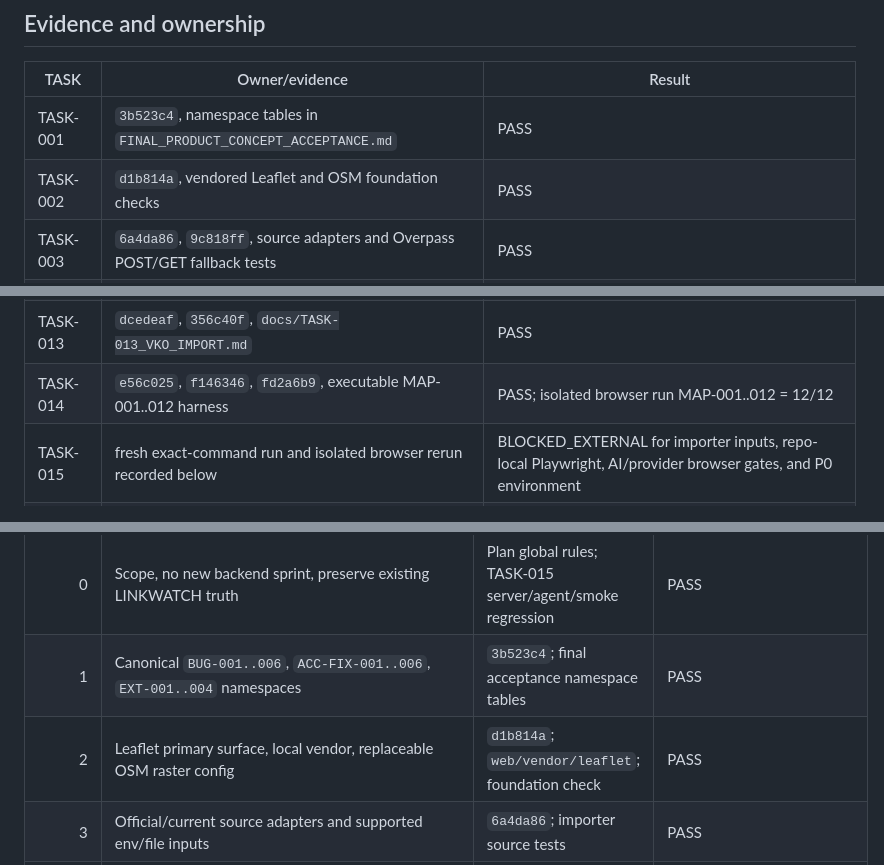
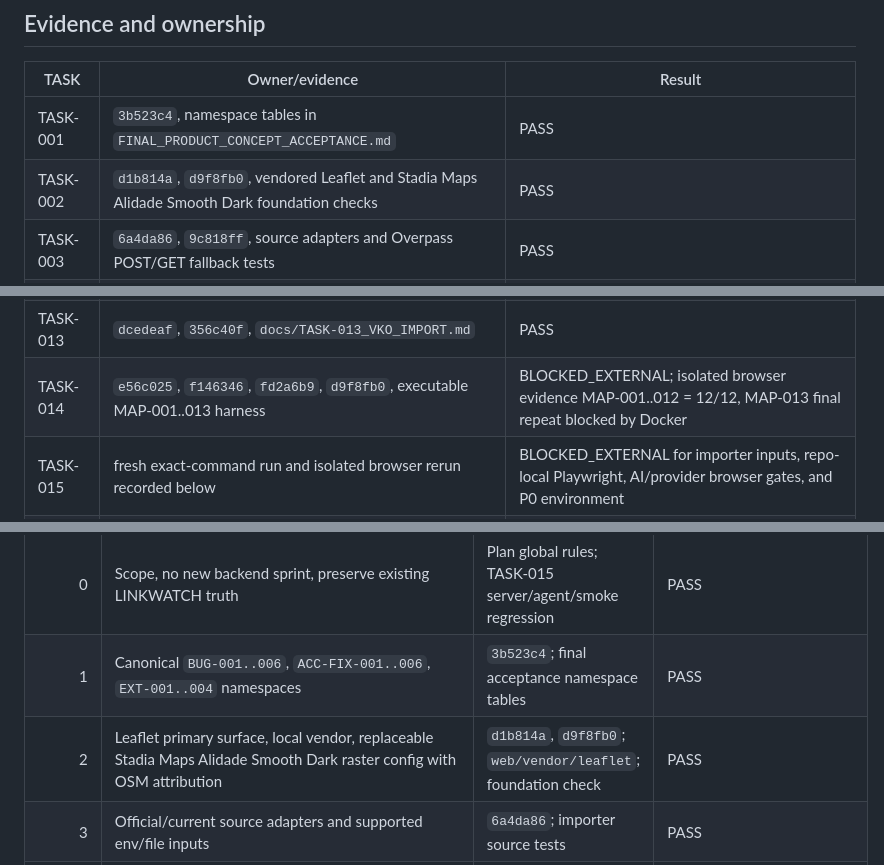
Before and after one commit to hhhhhffd/gov-ethernet-controller, a Markdown page: docs/TASK-016_FINAL_MAP_ACCEPTANCE.md, 3 parts joined by grey strips. Drawn GitHub-style.

```diff
--- a/docs/TASK-016_FINAL_MAP_ACCEPTANCE.md
+++ b/docs/TASK-016_FINAL_MAP_ACCEPTANCE.md
@@ -31,7 +32,7 @@ remaining AI/provider/P0 environment blockers.
 | TASK | Owner/evidence | Result |
 |---|---|---|
 | TASK-001 | `3b523c4`, namespace tables in `FINAL_PRODUCT_CONCEPT_ACCEPTANCE.md` | PASS |
-| TASK-002 | `d1b814a`, vendored Leaflet and OSM foundation checks | PASS |
+| TASK-002 | `d1b814a`, `d9f8fb0`, vendored Leaflet and Stadia Maps Alidade Smooth Dark foundation checks | PASS |
 | TASK-003 | `6a4da86`, `9c818ff`, source adapters and Overpass POST/GET fallback tests | PASS |
 | TASK-004 | `2152ab9`, deterministic matching/coordinate/dedupe tests | PASS |
 | TASK-005 | `54a532e`, `dcedeaf`, artifact/report/review/override generator and tests | PASS; real registry/report/review artifacts generated |
@@ -43,7 +44,7 @@ remaining AI/provider/P0 environment blockers.
 | TASK-011 | `c3f8850`, fallback/resilience tests | PASS |
 | TASK-012 | `b475a93`, importer suite, 28/28 twice | PASS |
 | TASK-013 | `dcedeaf`, `356c40f`, `docs/TASK-013_VKO_IMPORT.md` | PASS |
-| TASK-014 | `e56c025`, `f146346`, `fd2a6b9`, executable MAP-001..012 harness | PASS; isolated browser run MAP-001..012 = 12/12 |
+| TASK-014 | `e56c025`, `f146346`, `fd2a6b9`, `d9f8fb0`, executable MAP-001..013 harness | BLOCKED_EXTERNAL; isolated browser evidence MAP-001..012 = 12/12, MAP-013 final repeat blocked by Docker |
 | TASK-015 | fresh exact-command run and isolated browser rerun recorded below | BLOCKED_EXTERNAL for importer inputs, repo-local Playwright, AI/provider browser gates, and P0 environment |
 | TASK-016 | this document and final audit commit | BLOCKED_EXTERNAL |
 
@@ -61,7 +62,7 @@ sources. No raw source dump or credential was committed.
 |---:|---|---|---|
 | 0 | Scope, no new backend sprint, preserve existing LINKWATCH truth | Plan global rules; TASK-015 server/agent/smoke regression | PASS |
 | 1 | Canonical `BUG-001..006`, `ACC-FIX-001..006`, `EXT-001..004` namespaces | `3b523c4`; final acceptance namespace tables | PASS |
-| 2 | Leaflet primary surface, local vendor, replaceable OSM raster config | `d1b814a`; `web/vendor/leaflet`; foundation check | PASS |
+| 2 | Leaflet primary surface, local vendor, replaceable Stadia Maps Alidade Smooth Dark raster config with OSM attribution | `d1b814a`, `d9f8fb0`; `web/vendor/leaflet`; foundation check | PASS |
 | 3 | Official/current source adapters and supported env/file inputs | `6a4da86`; importer source tests | PASS |
 | 4 | Current VKO identity filter and explicit Abai exclusion | importer tests and fixtures | PASS |
 | 5 | Overpass current VKO relation, OSM fallback role, no Nominatim bulk path | `9c818ff`; Overpass relation/POST/GET tests | PASS |
```
Also changed, not shown: other parts of docs/TASK-016_FINAL_MAP_ACCEPTANCE.md (+18 -14 lines), FINAL_PRODUCT_CONCEPT_ACCEPTANCE.md (+12 -7 lines).
